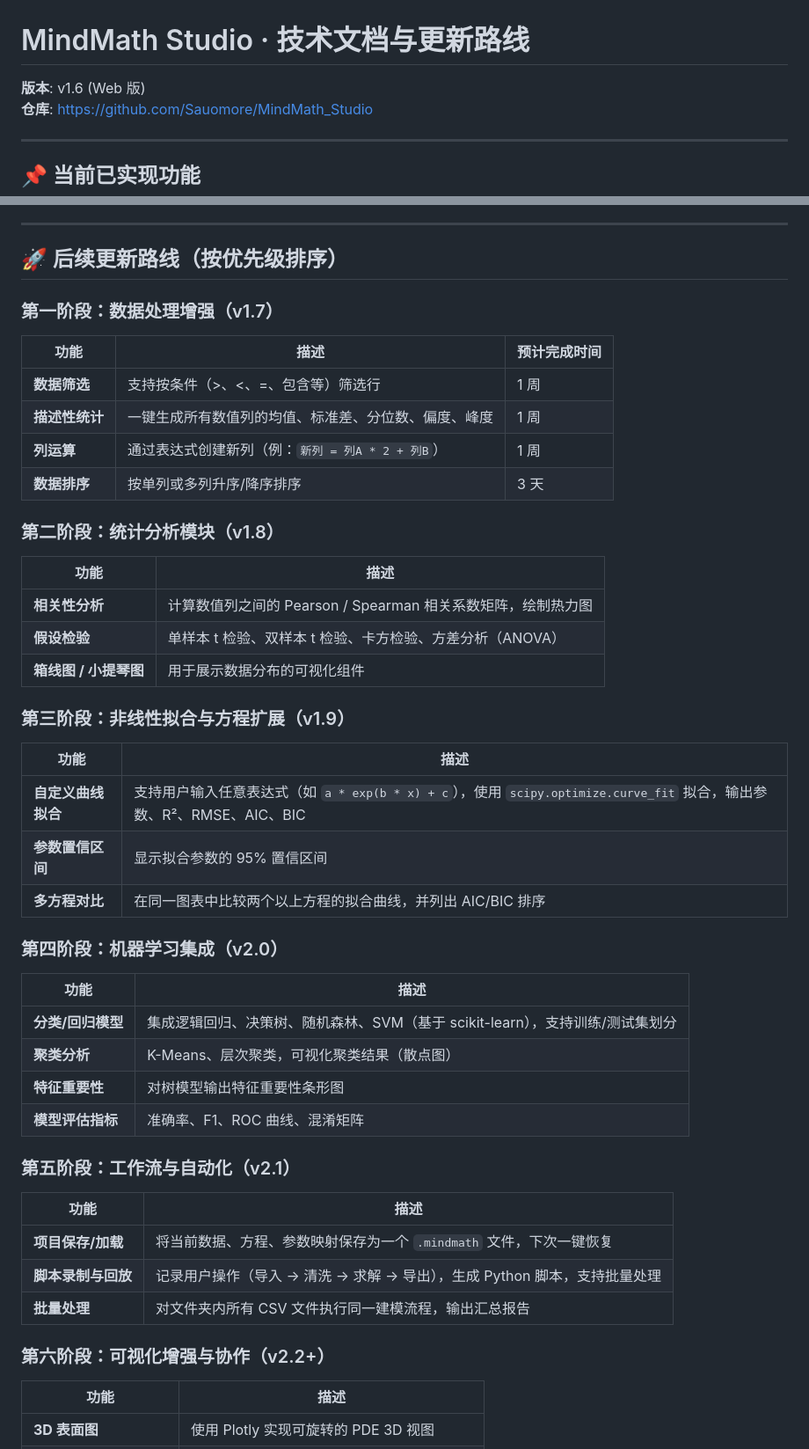
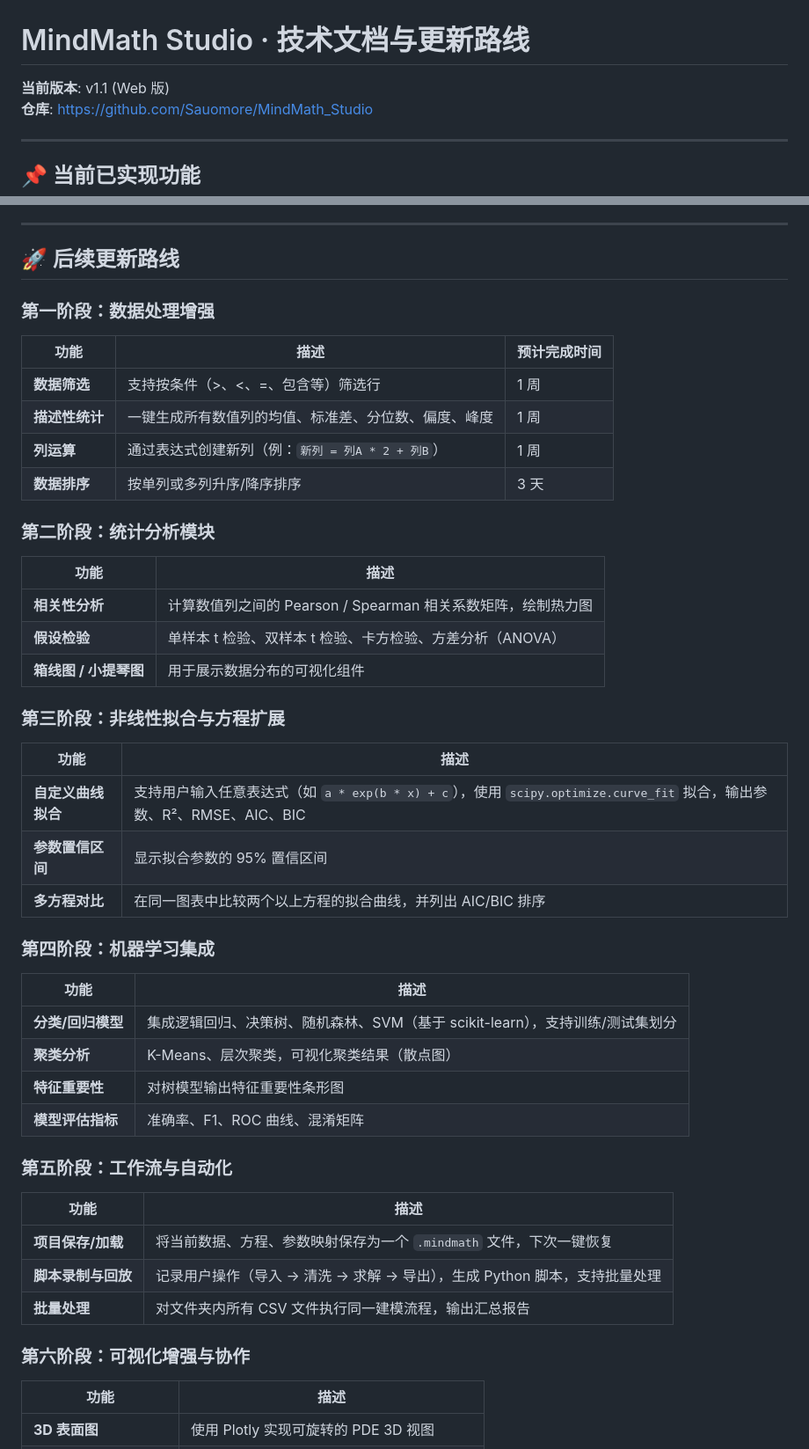
Before and after one commit to Sauomore/MindMath_Studio, a Markdown page: MindMath_Studio_技术文档(1).md, 2 parts joined by grey strips. Shown at 88% size. GitHub-like rendering.

```diff
--- a/MindMath_Studio_技术文档(1).md
+++ b/MindMath_Studio_技术文档(1).md
@@ -1,6 +1,6 @@
 # MindMath Studio · 技术文档与更新路线
 
-**版本**: v1.6 (Web 版)
+**当前版本**: v1.1 (Web 版)
 **仓库**: [https://github.com/Sauomore/MindMath_Studio](https://github.com/Sauomore/MindMath_Studio)
 
 ---
@@ -18,9 +18,9 @@
 
 ---
 
-## 🚀 后续更新路线（按优先级排序）
+## 🚀 后续更新路线
 
-### 第一阶段：数据处理增强（v1.7）
+### 第一阶段：数据处理增强
 
 | 功能 | 描述 | 预计完成时间 |
 |------|------|--------------|
@@ -29,7 +29,7 @@
 | **列运算** | 通过表达式创建新列（例：`新列 = 列A * 2 + 列B`） | 1 周 |
 | **数据排序** | 按单列或多列升序/降序排序 | 3 天 |
 
-### 第二阶段：统计分析模块（v1.8）
+### 第二阶段：统计分析模块
 
 | 功能 | 描述 |
 |------|------|
@@ -37,15 +37,14 @@
 | **假设检验** | 单样本 t 检验、双样本 t 检验、卡方检验、方差分析（ANOVA） |
 | **箱线图 / 小提琴图** | 用于展示数据分布的可视化组件 |
 
-### 第三阶段：非线性拟合与方程扩展（v1.9）
-
+### 第三阶段：非线性拟合与方程扩展
 | 功能 | 描述 |
 |------|------|
 | **自定义曲线拟合** | 支持用户输入任意表达式（如 `a * exp(b * x) + c`），使用 `scipy.optimize.curve_fit` 拟合，输出参数、R²、RMSE、AIC、BIC |
 | **参数置信区间** | 显示拟合参数的 95% 置信区间 |
 | **多方程对比** | 在同一图表中比较两个以上方程的拟合曲线，并列出 AIC/BIC 排序 |
 
-### 第四阶段：机器学习集成（v2.0）
+### 第四阶段：机器学习集成
 
 | 功能 | 描述 |
 |------|------|
@@ -54,7 +53,7 @@
 | **特征重要性** | 对树模型输出特征重要性条形图 |
 | **模型评估指标** | 准确率、F1、ROC 曲线、混淆矩阵 |
 
-### 第五阶段：工作流与自动化（v2.1）
+### 第五阶段：工作流与自动化
 
 | 功能 | 描述 |
 |------|------|
@@ -62,7 +61,7 @@
 | **脚本录制与回放** | 记录用户操作（导入 → 清洗 → 求解 → 导出），生成 Python 脚本，支持批量处理 |
 | **批量处理** | 对文件夹内所有 CSV 文件执行同一建模流程，输出汇总报告 |
 
-### 第六阶段：可视化增强与协作（v2.2+）
+### 第六阶段：可视化增强与协作
 
 | 功能 | 描述 |
 |------|------|
```
